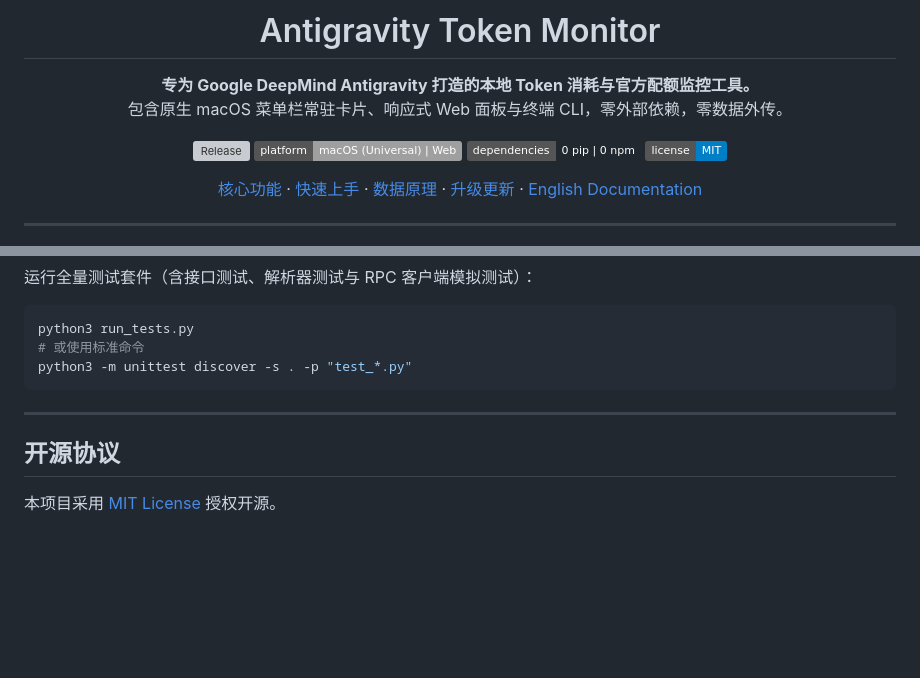
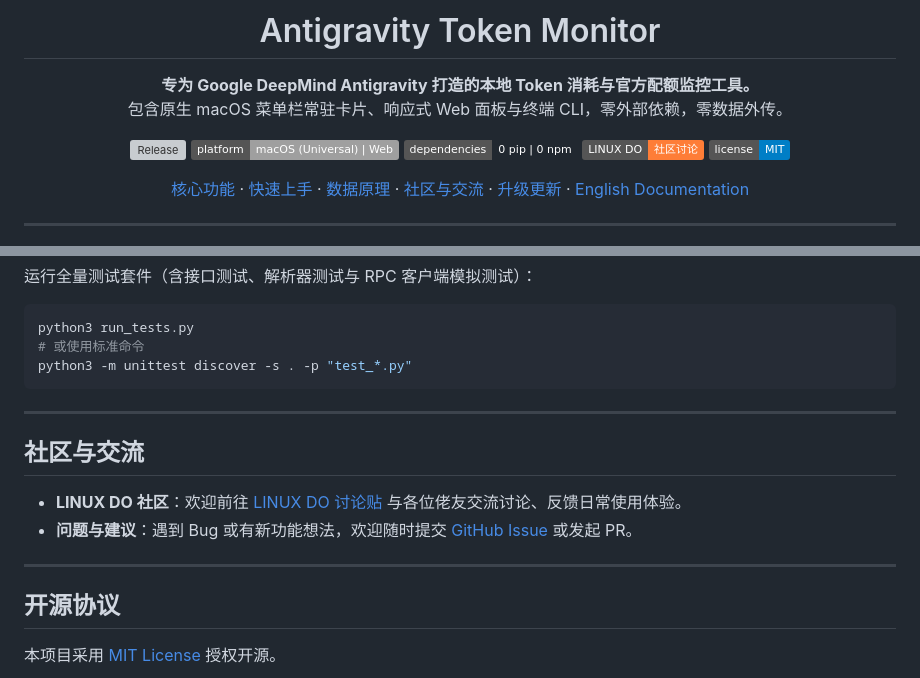
Before and after one commit to QingYunA/antigravity-token-monitor, a Markdown page: README.md, 2 parts joined by grey strips. GitHub-like rendering; badges without logos; blank space fills up the shorter version; grey boxes are pictures that could not be loaded.

Commit message:
docs: add LINUX DO community links and badge to README

```diff
--- a/README.md
+++ b/README.md
@@ -11,6 +11,7 @@
   <a href="https://github.com/QingYunA/antigravity-token-monitor/releases"><img src="https://img.shields.io/github/v/release/QingYunA/antigravity-token-monitor?style=flat&color=38bdf8" alt="Release"></a>
   <img src="https://img.shields.io/badge/platform-macOS%20(Universal)%20%7C%20Web-lightgrey" alt="Platforms">
   <img src="https://img.shields.io/badge/dependencies-0%20pip%20%7C%200%20npm-emerald" alt="Zero Dependencies">
+  <a href="https://linux.do"><img src="https://img.shields.io/badge/LINUX%20DO-社区讨论-orange" alt="LINUX DO 社区"></a>
   <a href="./LICENSE"><img src="https://img.shields.io/badge/license-MIT-blue" alt="License"></a>
 </p>
 
@@ -18,6 +19,7 @@
   <a href="#核心功能">核心功能</a> ·
   <a href="#快速上手">快速上手</a> ·
   <a href="#数据采集原理">数据原理</a> ·
+  <a href="#社区与交流">社区与交流</a> ·
   <a href="#一键更新">升级更新</a> ·
   <a href="./README_EN.md">English Documentation</a>
 </p>
@@ -171,6 +173,13 @@ python3 -m unittest discover -s . -p "test_*.py"
 
 ---
 
+## 社区与交流
+
+- **LINUX DO 社区**：欢迎前往 [LINUX DO 讨论贴](https://linux.do) 与各位佬友交流讨论、反馈日常使用体验。
+- **问题与建议**：遇到 Bug 或有新功能想法，欢迎随时提交 [GitHub Issue](https://github.com/QingYunA/antigravity-token-monitor/issues) 或发起 PR。
+
+---
+
 ## 开源协议
 
 本项目采用 [MIT License](./LICENSE) 授权开源。
```
Also changed, not shown: README_EN.md (+9 -0 lines).
